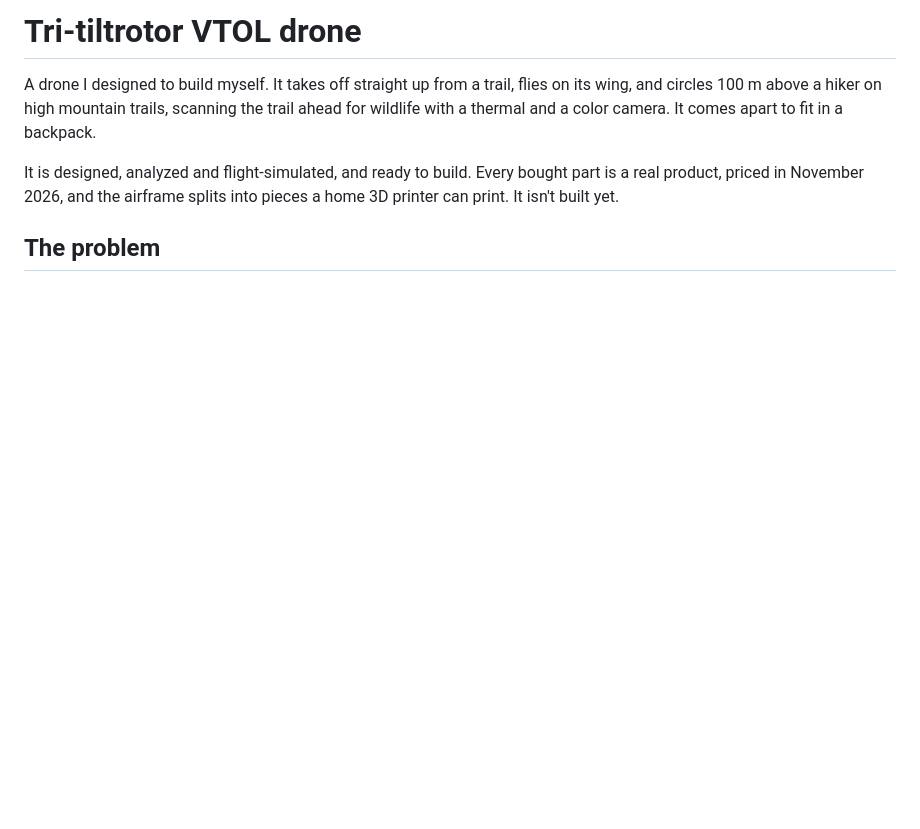
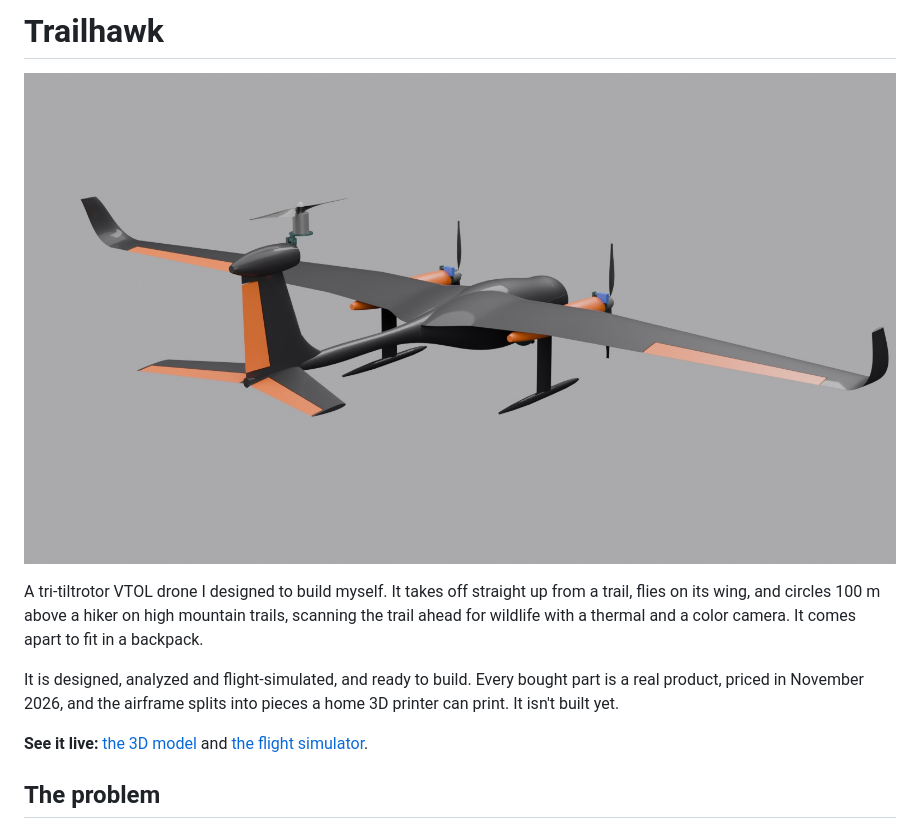
Before and after one commit to Cp557/trailhawk, a Markdown page: README.md, the part around the change. Drawn GitHub-style; pictures changed too: docs/trailhawk.jpg (added); blank space fills up the shorter version.

```diff
--- a/README.md
+++ b/README.md
@@ -1,8 +1,12 @@
-# Tri-tiltrotor VTOL drone
+# Trailhawk
 
-A drone I designed to build myself. It takes off straight up from a trail, flies on its wing, and circles 100 m above a hiker on high mountain trails, scanning the trail ahead for wildlife with a thermal and a color camera. It comes apart to fit in a backpack.
+![Trailhawk, rendered in Blender from the CAD model](docs/trailhawk.jpg)
+
+A tri-tiltrotor VTOL drone I designed to build myself. It takes off straight up from a trail, flies on its wing, and circles 100 m above a hiker on high mountain trails, scanning the trail ahead for wildlife with a thermal and a color camera. It comes apart to fit in a backpack.
 
 It is designed, analyzed and flight-simulated, and ready to build. Every bought part is a real product, priced in November 2026, and the airframe splits into pieces a home 3D printer can print. It isn't built yet.
+
+**See it live:** [the 3D model](https://trailhawk.vercel.app) and [the flight simulator](https://trailhawk.vercel.app/sim/).
 
 ## The problem
 
```
Also changed, not shown: REFERENCE.md (+3 -2 lines), 2 other files.
